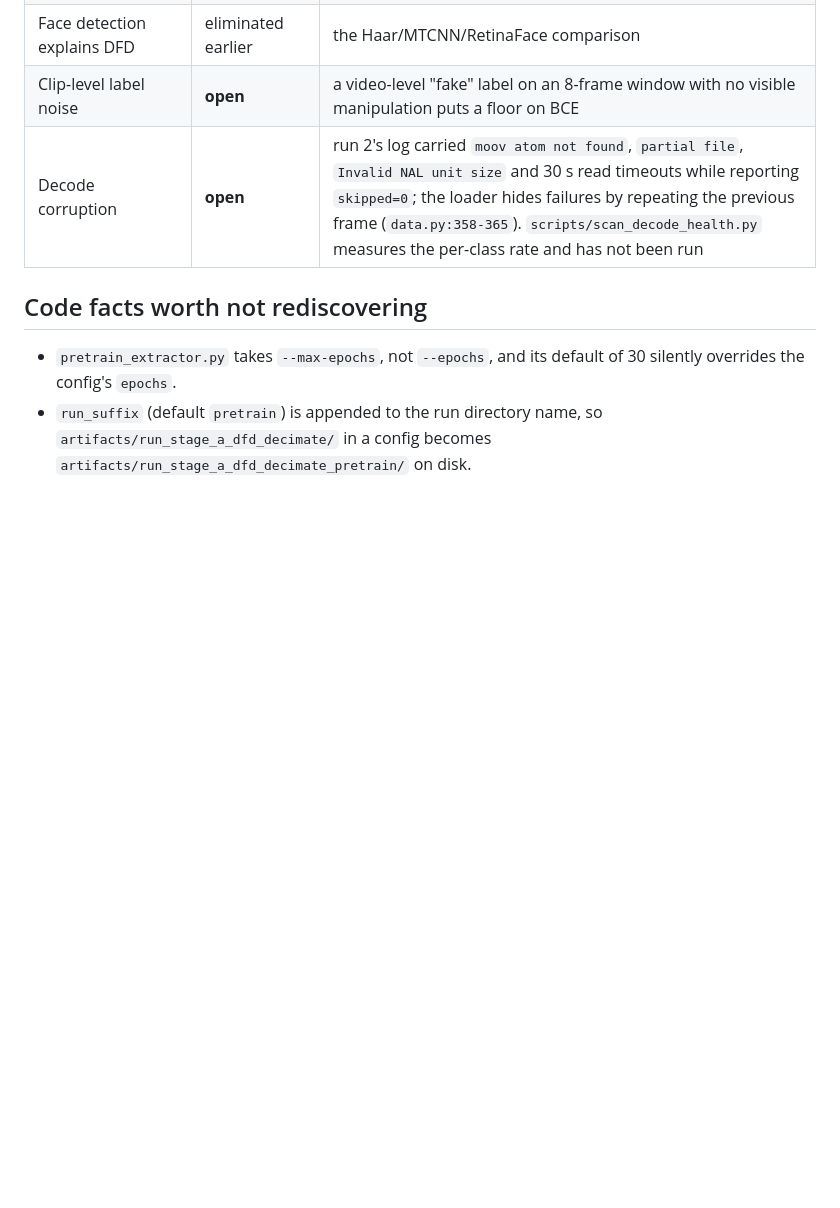
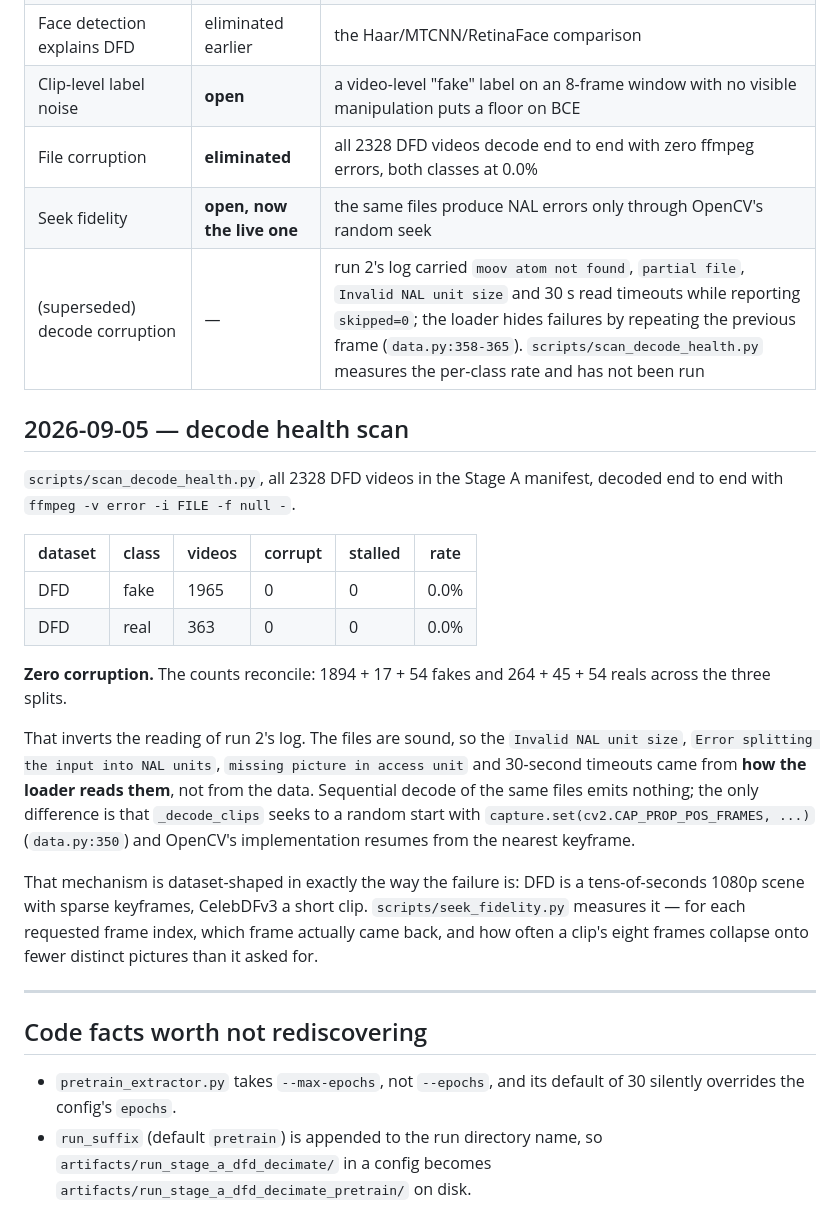
Before and after one commit to siqihuang024-creator/Deepfake-videos-detection-using-3D-CNN-BCNN, a Markdown page: docs/stage_a_experiment_log.md, the part around the change. GitHub-like rendering; blank space fills up the shorter version.

Commit message:
Record a clean decode scan and the hypothesis it inverts
All 2328 DFD videos decode end to end with zero ffmpeg errors in both
classes, so the files are sound and corruption cannot be what makes DFD
unlearnable. That turns run 2's log around: the NAL and timeout messages
came from the reading path, not the data. The only difference between the
two is that _decode_clips seeks to a random start, and OpenCV resumes
that from the nearest keyframe -- a failure mode shaped like the dataset
gap, since DFD is a long sparse-keyframe scene and CelebDFv3 a short clip.

Co-Authored-By: Claude Opus 5 <noreply@anthropic.com>
Claude-Session: https://claude.ai/code/session_01HzmVhCsJSqk7LGBLdeRc66

```diff
--- a/docs/stage_a_experiment_log.md
+++ b/docs/stage_a_experiment_log.md
@@ -181,7 +181,38 @@ Interval note: 30 vs 30 gives a Hanley–McNeil standard error near 0.075, so
 | Identity scarcity explains DFD | eliminated earlier | v11 cut CelebDFv3 to 20 identities and lost 0.03 |
 | Face detection explains DFD | eliminated earlier | the Haar/MTCNN/RetinaFace comparison |
 | Clip-level label noise | **open** | a video-level "fake" label on an 8-frame window with no visible manipulation puts a floor on BCE |
-| Decode corruption | **open** | run 2's log carried `moov atom not found`, `partial file`, `Invalid NAL unit size` and 30 s read timeouts while reporting `skipped=0`; the loader hides failures by repeating the previous frame (`data.py:358-365`). `scripts/scan_decode_health.py` measures the per-class rate and has not been run |
+| File corruption | **eliminated** | all 2328 DFD videos decode end to end with zero ffmpeg errors, both classes at 0.0% |
+| Seek fidelity | **open, now the live one** | the same files produce NAL errors only through OpenCV's random seek |
+| (superseded) decode corruption | — | run 2's log carried `moov atom not found`, `partial file`, `Invalid NAL unit size` and 30 s read timeouts while reporting `skipped=0`; the loader hides failures by repeating the previous frame (`data.py:358-365`). `scripts/scan_decode_health.py` measures the per-class rate and has not been run |
+
+## 2026-09-05 — decode health scan
+
+`scripts/scan_decode_health.py`, all 2328 DFD videos in the Stage A manifest,
+decoded end to end with `ffmpeg -v error -i FILE -f null -`.
+
+| dataset | class | videos | corrupt | stalled | rate |
+|---|---|---|---|---|---|
+| DFD | fake | 1965 | 0 | 0 | 0.0% |
+| DFD | real | 363 | 0 | 0 | 0.0% |
+
+**Zero corruption.** The counts reconcile: 1894 + 17 + 54 fakes and
+264 + 45 + 54 reals across the three splits.
+
+That inverts the reading of run 2's log. The files are sound, so the
+`Invalid NAL unit size`, `Error splitting the input into NAL units`,
+`missing picture in access unit` and 30-second timeouts came from **how the
+loader reads them**, not from the data. Sequential decode of the same files
+emits nothing; the only difference is that `_decode_clips` seeks to a random
+start with `capture.set(cv2.CAP_PROP_POS_FRAMES, ...)` (`data.py:350`) and
+OpenCV's implementation resumes from the nearest keyframe.
+
+That mechanism is dataset-shaped in exactly the way the failure is: DFD is a
+tens-of-seconds 1080p scene with sparse keyframes, CelebDFv3 a short clip.
+`scripts/seek_fidelity.py` measures it — for each requested frame index, which
+frame actually came back, and how often a clip's eight frames collapse onto
+fewer distinct pictures than it asked for.
+
+---
 
 ## Code facts worth not rediscovering
 
```
